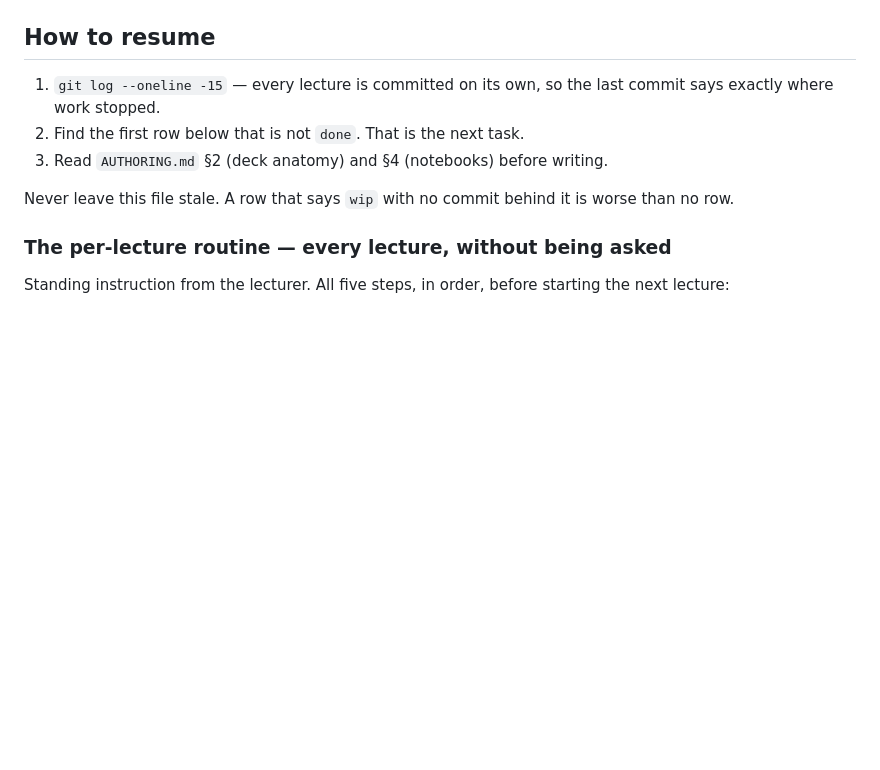
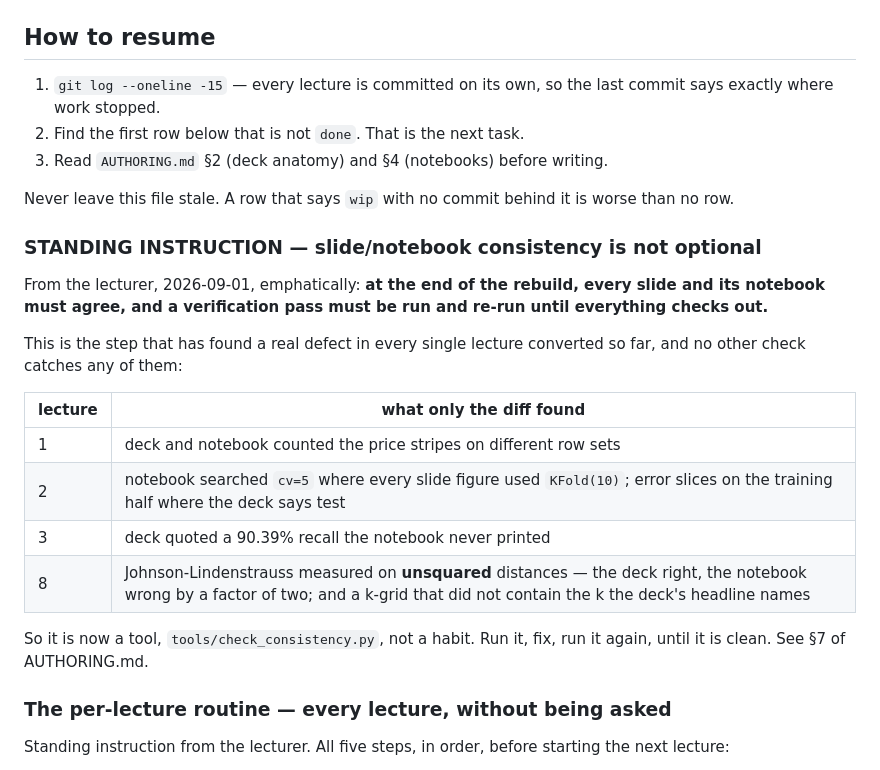
Before and after one commit to fabsilvestri/AIML-Course, a Markdown page: REBUILD.md, the part around the change. Drawn GitHub-style; blank space fills up the shorter version.

Commit message:
REBUILD.md — record the standing instruction on slide/notebook consistency
The lecturer's instruction, recorded before acting on it: at the end of the
rebuild every slide and its notebook must agree, verified by a pass that is
re-run until clean.

Records the four defects this step has already caught that nothing else would
have, so a later session can see why it is not optional: two lectures where
deck and notebook computed the same quantity on different rows, one where the
deck quoted a number the notebook never printed, and one where the notebook
measured Johnson-Lindenstrauss on unsquared distances and understated the
distortion by a factor of two.

Next commit turns the habit into tools/check_consistency.py.

Co-Authored-By: Claude Opus 5 (1M context) <noreply@anthropic.com>

```diff
--- a/REBUILD.md
+++ b/REBUILD.md
@@ -17,6 +17,25 @@ Last updated: 2026-09-01 (Lectures 1-3 built) · Term starts: ~2026-09-22
 
 Never leave this file stale. A row that says `wip` with no commit behind it is
 worse than no row.
+
+### STANDING INSTRUCTION — slide/notebook consistency is not optional
+
+From the lecturer, 2026-09-01, emphatically: **at the end of the rebuild, every
+slide and its notebook must agree, and a verification pass must be run and
+re-run until everything checks out.**
+
+This is the step that has found a real defect in every single lecture converted
+so far, and no other check catches any of them:
+
+| lecture | what only the diff found |
+|---|---|
+| 1 | deck and notebook counted the price stripes on different row sets |
+| 2 | notebook searched `cv=5` where every slide figure used `KFold(10)`; error slices on the training half where the deck says test |
+| 3 | deck quoted a 90.39% recall the notebook never printed |
+| 8 | Johnson-Lindenstrauss measured on **unsquared** distances — the deck right, the notebook wrong by a factor of two; and a k-grid that did not contain the k the deck's headline names |
+
+So it is now a tool, `tools/check_consistency.py`, not a habit. Run it, fix,
+run it again, until it is clean. See §7 of AUTHORING.md.
 
 ### The per-lecture routine — every lecture, without being asked
 
```
